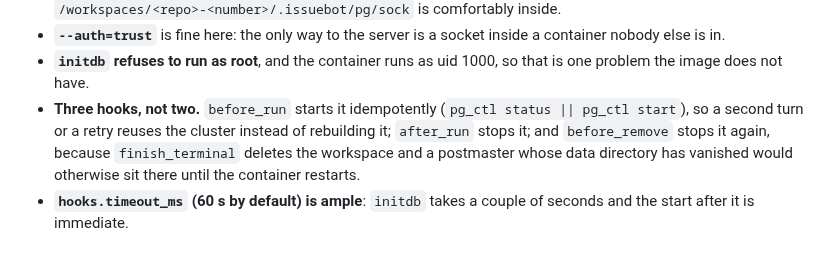
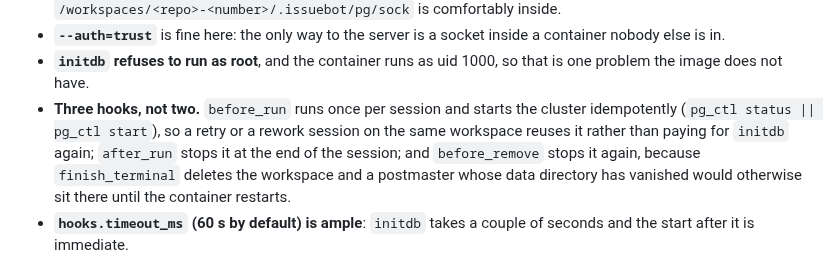
Before and after one commit to jleavers/issuebot, a Markdown page: README.md, the part around the change. Drawn GitHub-style.

Commit message:
docs: before_run is per session, not per turn

```diff
--- a/README.md
+++ b/README.md
@@ -449,11 +449,12 @@ Why it is shaped this way:
   nobody else is in.
 - **`initdb` refuses to run as root**, and the container runs as uid 1000, so that is one
   problem the image does not have.
-- **Three hooks, not two.** `before_run` starts it idempotently (`pg_ctl status || pg_ctl
-  start`), so a second turn or a retry reuses the cluster instead of rebuilding it; `after_run`
-  stops it; and `before_remove` stops it again, because `finish_terminal` deletes the workspace
-  and a postmaster whose data directory has vanished would otherwise sit there until the
-  container restarts.
+- **Three hooks, not two.** `before_run` runs once per session and starts the cluster
+  idempotently (`pg_ctl status || pg_ctl start`), so a retry or a rework session on the same
+  workspace reuses it rather than paying for `initdb` again; `after_run` stops it at the end of
+  the session; and `before_remove` stops it again, because `finish_terminal` deletes the
+  workspace and a postmaster whose data directory has vanished would otherwise sit there until
+  the container restarts.
 - **`hooks.timeout_ms` (60 s by default) is ample**: `initdb` takes a couple of seconds and the
   start after it is immediate.
 
```
